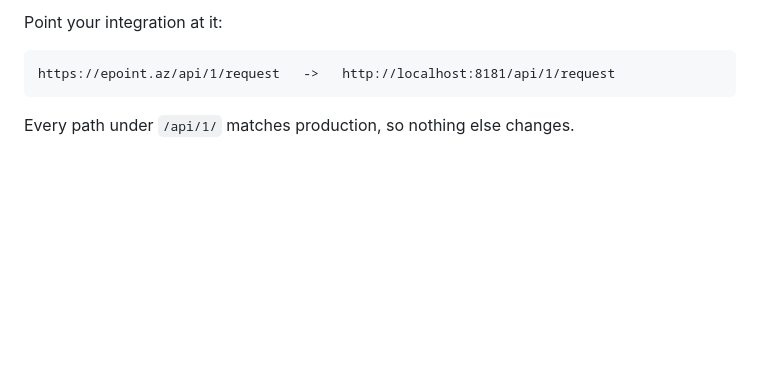
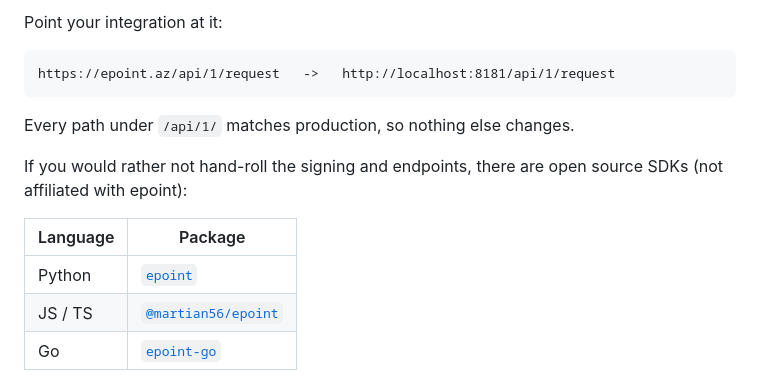
Before and after one commit to martian56/epoint-sandbox, a Markdown page: README.en.md, the part around the change. GitHub-like rendering; blank space fills up the shorter version.

````diff
--- a/README.en.md
+++ b/README.en.md
@@ -16,6 +16,14 @@ https://epoint.az/api/1/request   ->   http://localhost:8181/api/1/request
 ```
 
 Every path under `/api/1/` matches production, so nothing else changes.
+
+If you would rather not hand-roll the signing and endpoints, there are open source SDKs (not affiliated with epoint):
+
+| Language | Package |
+|---|---|
+| Python | [`epoint`](https://github.com/martian56/epoint-python) |
+| JS / TS | [`@martian56/epoint`](https://github.com/martian56/epoint-js) |
+| Go | [`epoint-go`](https://github.com/martian56/epoint-go) |
 
 ![The sandbox dashboard, a copy of the epoint merchant cabinet](images/dashboard.png)
 
````
Also changed, not shown: README.md (+8 -0 lines).
